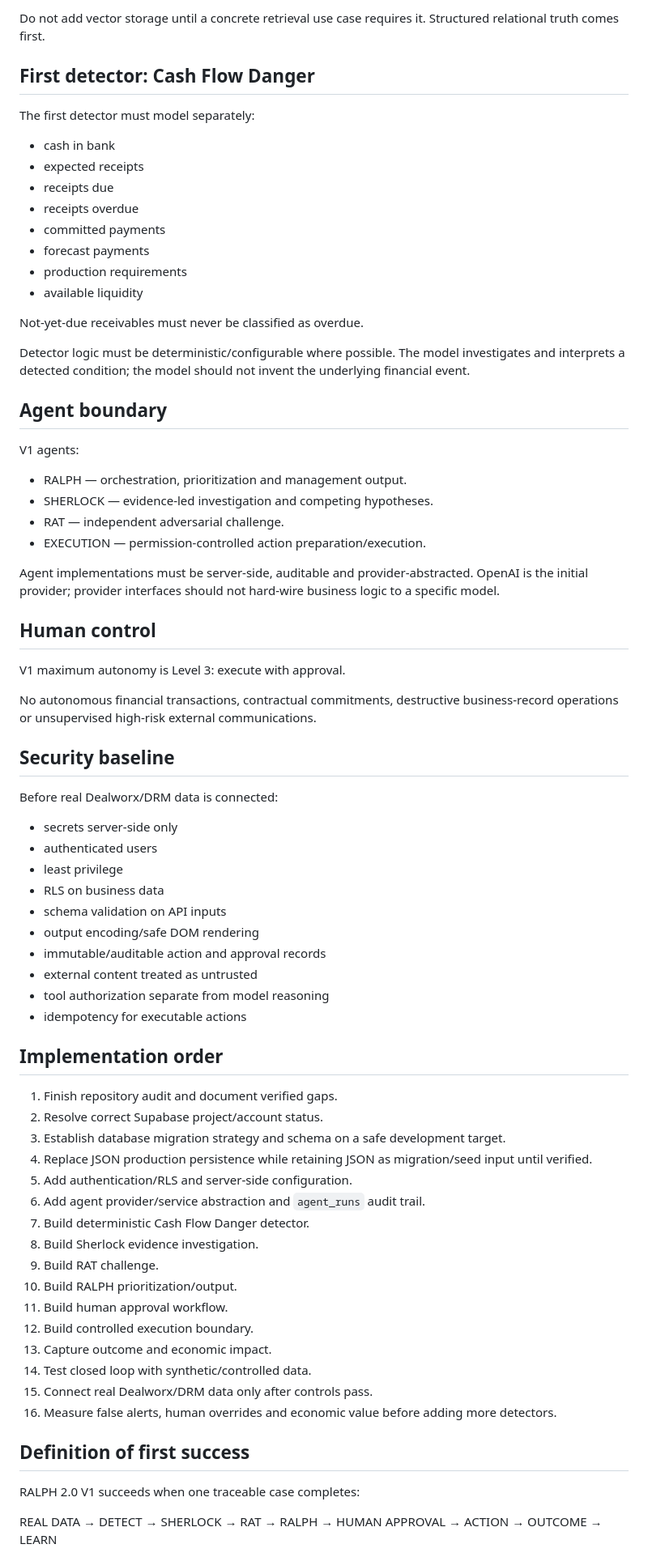
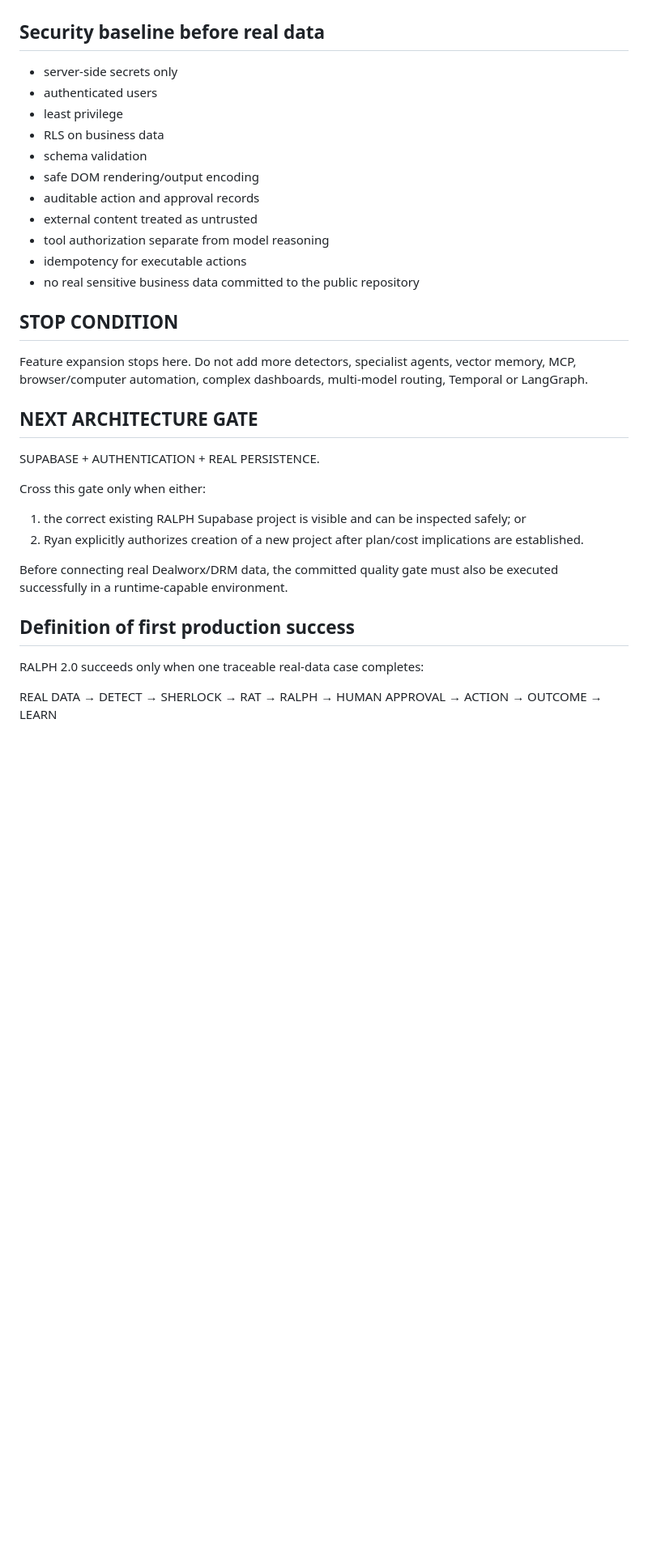
Before and after one commit to ryangdonald-art/ralph, a Markdown page: docs/RALPH_2_ARCHITECTURE.md, the part around one of its changes. Shown at 81% size. Drawn GitHub-style; blank space fills up the shorter version.

```diff
--- a/docs/RALPH_2_ARCHITECTURE.md
+++ b/docs/RALPH_2_ARCHITECTURE.md
@@ -120,68 +105,31 @@ All records should use stable IDs, timestamps, source provenance and explicit re
 
-Do not add vector storage until a concrete retrieval use case requires it. Structured relational truth comes first.
-
-## First detector: Cash Flow Danger
-The first detector must model separately:
-- cash in bank
-- expected receipts
-- receipts due
-- receipts overdue
-- committed payments
-- forecast payments
-- production requirements
-- available liquidity
-
-Not-yet-due receivables must never be classified as overdue.
-
-Detector logic must be deterministic/configurable where possible. The model investigates and interprets a detected condition; the model should not invent the underlying financial event.
-
-## Agent boundary
-V1 agents:
-- RALPH — orchestration, prioritization and management output.
-- SHERLOCK — evidence-led investigation and competing hypotheses.
-- RAT — independent adversarial challenge.
-- EXECUTION — permission-controlled action preparation/execution.
-
-Agent implementations must be server-side, auditable and provider-abstracted. OpenAI is the initial provider; provider interfaces should not hard-wire business logic to a specific model.
-
-## Human control
-V1 maximum autonomy is Level 3: execute with approval.
-
-No autonomous financial transactions, contractual commitments, destructive business-record operations or unsupervised high-risk external communications.
-
-## Security baseline
-Before real Dealworx/DRM data is connected:
-- secrets server-side only
+## Security baseline before real data
+- server-side secrets only
 - authenticated users
 - least privilege
 - RLS on business data
-- schema validation on API inputs
-- output encoding/safe DOM rendering
-- immutable/auditable action and approval records
+- schema validation
+- safe DOM rendering/output encoding
+- auditable action and approval records
 - external content treated as untrusted
 - tool authorization separate from model reasoning
 - idempotency for executable actions
+- no real sensitive business data committed to the public repository
 
-## Implementation order
-1. Finish repository audit and document verified gaps.
-2. Resolve correct Supabase project/account status.
-3. Establish database migration strategy and schema on a safe development target.
-4. Replace JSON production persistence while retaining JSON as migration/seed input until verified.
-5. Add authentication/RLS and server-side configuration.
-6. Add agent provider/service abstraction and `agent_runs` audit trail.
-7. Build deterministic Cash Flow Danger detector.
-8. Build Sherlock evidence investigation.
-9. Build RAT challenge.
-10. Build RALPH prioritization/output.
-11. Build human approval workflow.
-12. Build controlled execution boundary.
-13. Capture outcome and economic impact.
-14. Test closed loop with synthetic/controlled data.
-15. Connect real Dealworx/DRM data only after controls pass.
-16. Measure false alerts, human overrides and economic value before adding more detectors.
+## STOP CONDITION
+Feature expansion stops here. Do not add more detectors, specialist agents, vector memory, MCP, browser/computer automation, complex dashboards, multi-model routing, Temporal or LangGraph.
 
-## Definition of first success
-RALPH 2.0 V1 succeeds when one traceable case completes:
+## NEXT ARCHITECTURE GATE
+SUPABASE + AUTHENTICATION + REAL PERSISTENCE.
+
+Cross this gate only when either:
+1. the correct existing RALPH Supabase project is visible and can be inspected safely; or
+2. Ryan explicitly authorizes creation of a new project after plan/cost implications are established.
+
+Before connecting real Dealworx/DRM data, the committed quality gate must also be executed successfully in a runtime-capable environment.
+
+## Definition of first production success
+RALPH 2.0 succeeds only when one traceable real-data case completes:
 
 REAL DATA → DETECT → SHERLOCK → RAT → RALPH → HUMAN APPROVAL → ACTION → OUTCOME → LEARN
 
```
Also changed, not shown: other parts of docs/RALPH_2_ARCHITECTURE.md (+72 -90 lines).
